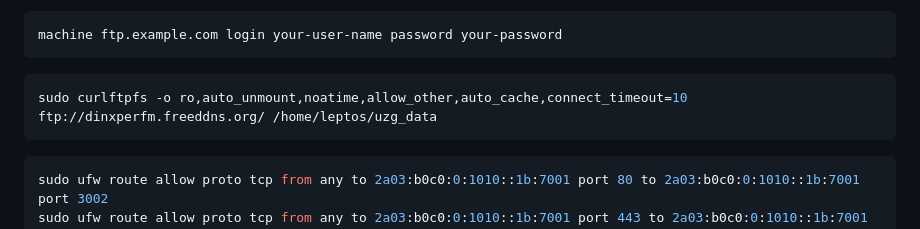
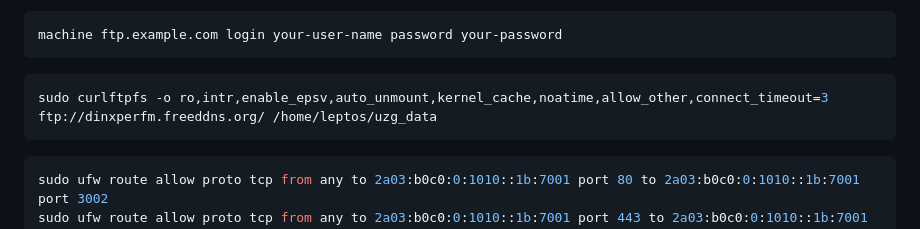
Before and after one commit to jaroel/dfm_site, a Markdown page: README.md, the part around the change. Drawn GitHub-style.

Commit message:
Revert "curlftpfs: try different config" The ftp mount is hanging often, while earlier it did not.
This reverts commit bd632cc1ddb44571350465581b725101eec852bf.

````diff
--- a/README.md
+++ b/README.md
@@ -199,7 +199,7 @@ machine ftp.example.com login your-user-name password your-password
 ```
 
 ```bash
-sudo curlftpfs -o ro,auto_unmount,noatime,allow_other,auto_cache,connect_timeout=10 ftp://dinxperfm.freeddns.org/ /home/leptos/uzg_data
+sudo curlftpfs -o ro,intr,enable_epsv,auto_unmount,kernel_cache,noatime,allow_other,connect_timeout=3 ftp://dinxperfm.freeddns.org/ /home/leptos/uzg_data
 ```
 
 ```bash
````
